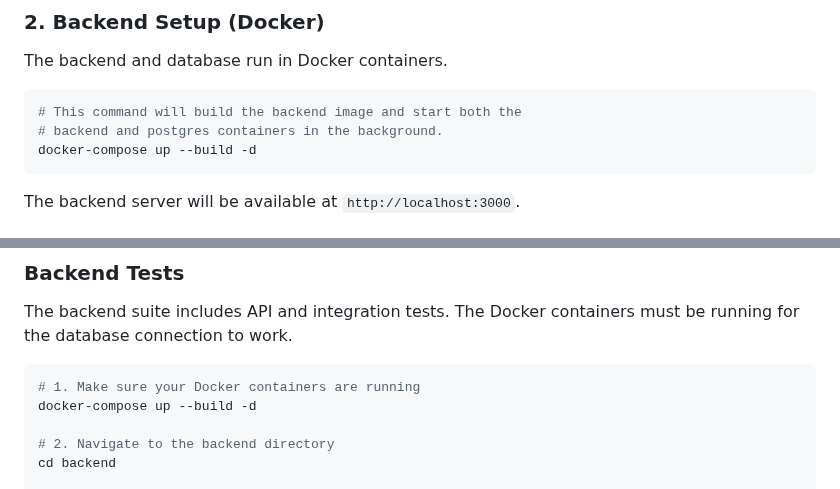
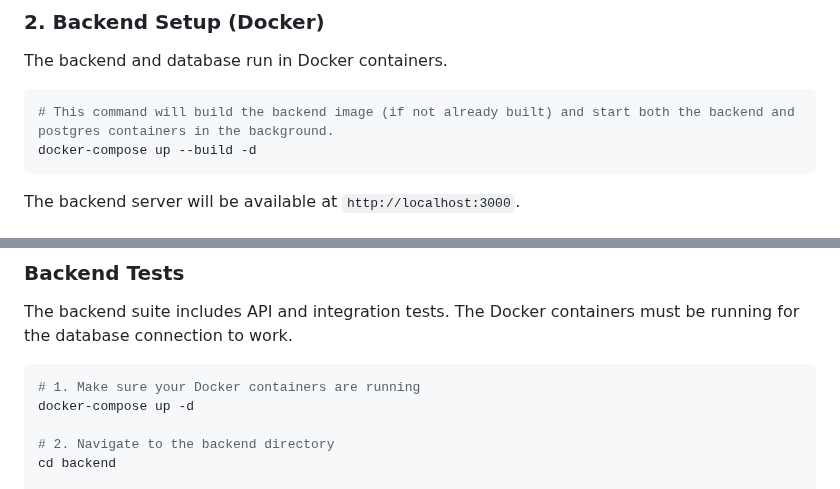
Before and after one commit to lindan4/eli-health-challenge, a Markdown page: README.md, 2 parts joined by grey strips. GitHub-like rendering.

````diff
--- a/README.md
+++ b/README.md
@@ -50,8 +50,7 @@ cd eli-health-challenge
 The backend and database run in Docker containers.
 
 ```bash
-# This command will build the backend image and start both the
-# backend and postgres containers in the background.
+# This command will build the backend image (if not already built) and start both the backend and postgres containers in the background.
 docker-compose up --build -d
 ```
 
@@ -126,7 +125,7 @@ The backend suite includes API and integration tests. The Docker containers must
 
 ```bash
 # 1. Make sure your Docker containers are running
-docker-compose up --build -d
+docker-compose up -d
 
 # 2. Navigate to the backend directory
 cd backend
````
Also changed, not shown: other parts of README.md (+1 -1 lines).
